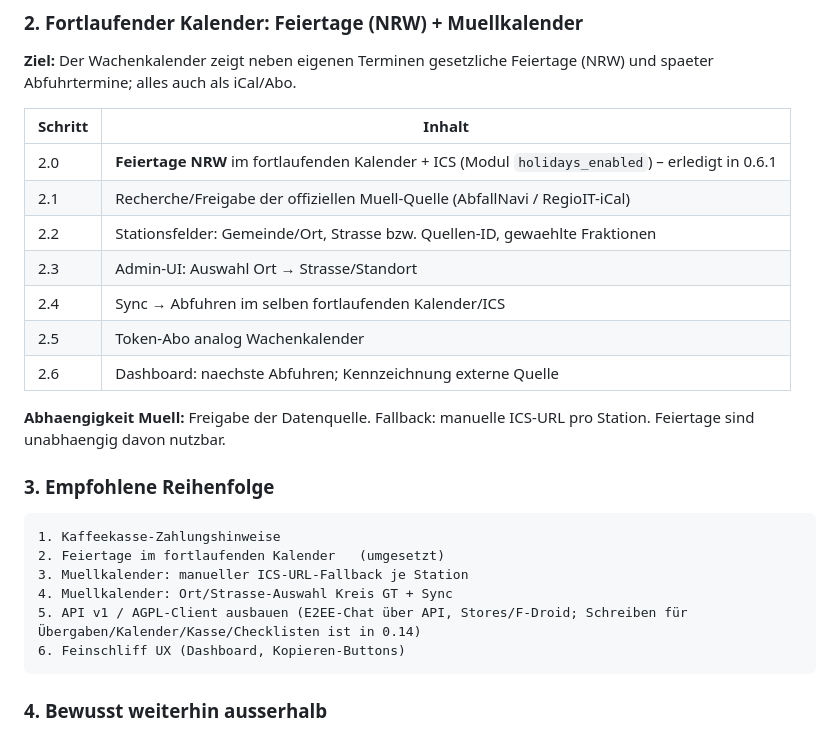
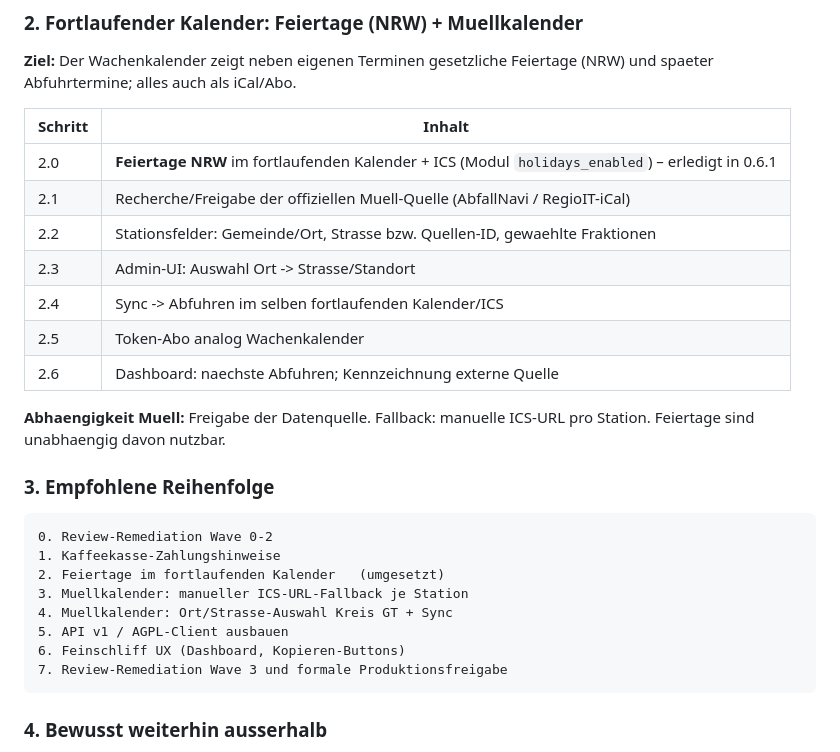
Before and after one commit to darkspike1988/Rettungswache-Wachbuch, a Markdown page: docs/ROADMAP.md, the part around one of its changes. Drawn GitHub-style.

````diff
--- a/docs/ROADMAP.md
+++ b/docs/ROADMAP.md
@@ -48,8 +70,8 @@ ohne Zahlungsabwicklung oder Gebuehrenlogik im Produkt.
 | 2.0 | **Feiertage NRW** im fortlaufenden Kalender + ICS (Modul `holidays_enabled`) – erledigt in 0.6.1 |
 | 2.1 | Recherche/Freigabe der offiziellen Muell-Quelle (AbfallNavi / RegioIT-iCal) |
 | 2.2 | Stationsfelder: Gemeinde/Ort, Strasse bzw. Quellen-ID, gewaehlte Fraktionen |
-| 2.3 | Admin-UI: Auswahl Ort → Strasse/Standort |
-| 2.4 | Sync → Abfuhren im selben fortlaufenden Kalender/ICS |
+| 2.3 | Admin-UI: Auswahl Ort -> Strasse/Standort |
+| 2.4 | Sync -> Abfuhren im selben fortlaufenden Kalender/ICS |
 | 2.5 | Token-Abo analog Wachenkalender |
 | 2.6 | Dashboard: naechste Abfuhren; Kennzeichnung externe Quelle |
 
@@ -59,13 +81,16 @@ pro Station. Feiertage sind unabhaengig davon nutzbar.
 ### 3. Empfohlene Reihenfolge
 
 ```text
+0. Review-Remediation Wave 0-2
 1. Kaffeekasse-Zahlungshinweise
 2. Feiertage im fortlaufenden Kalender   (umgesetzt)
 3. Muellkalender: manueller ICS-URL-Fallback je Station
 4. Muellkalender: Ort/Strasse-Auswahl Kreis GT + Sync
-5. API v1 / AGPL-Client ausbauen (E2EE-Chat über API, Stores/F-Droid; Schreiben für Übergaben/Kalender/Kasse/Checklisten ist in 0.14)
+5. API v1 / AGPL-Client ausbauen
 6. Feinschliff UX (Dashboard, Kopieren-Buttons)
+7. Review-Remediation Wave 3 und formale Produktionsfreigabe
 ```
+
 ### 4. Bewusst weiterhin ausserhalb
 
 - Patientendaten, Einsatz-/Alarmierung, Dienstplanung
````
Also changed, not shown: other parts of docs/ROADMAP.md (+33 -9 lines).
